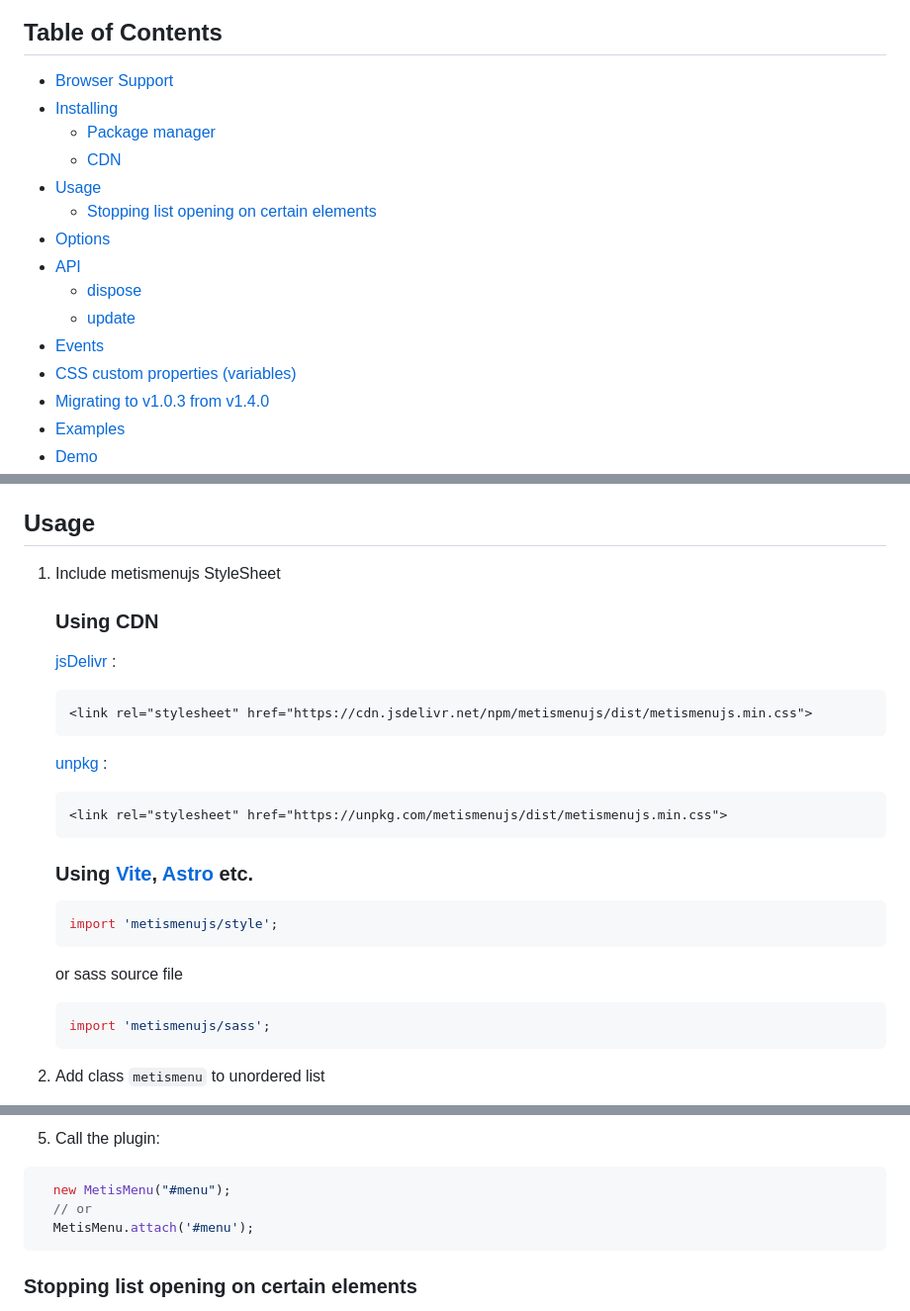
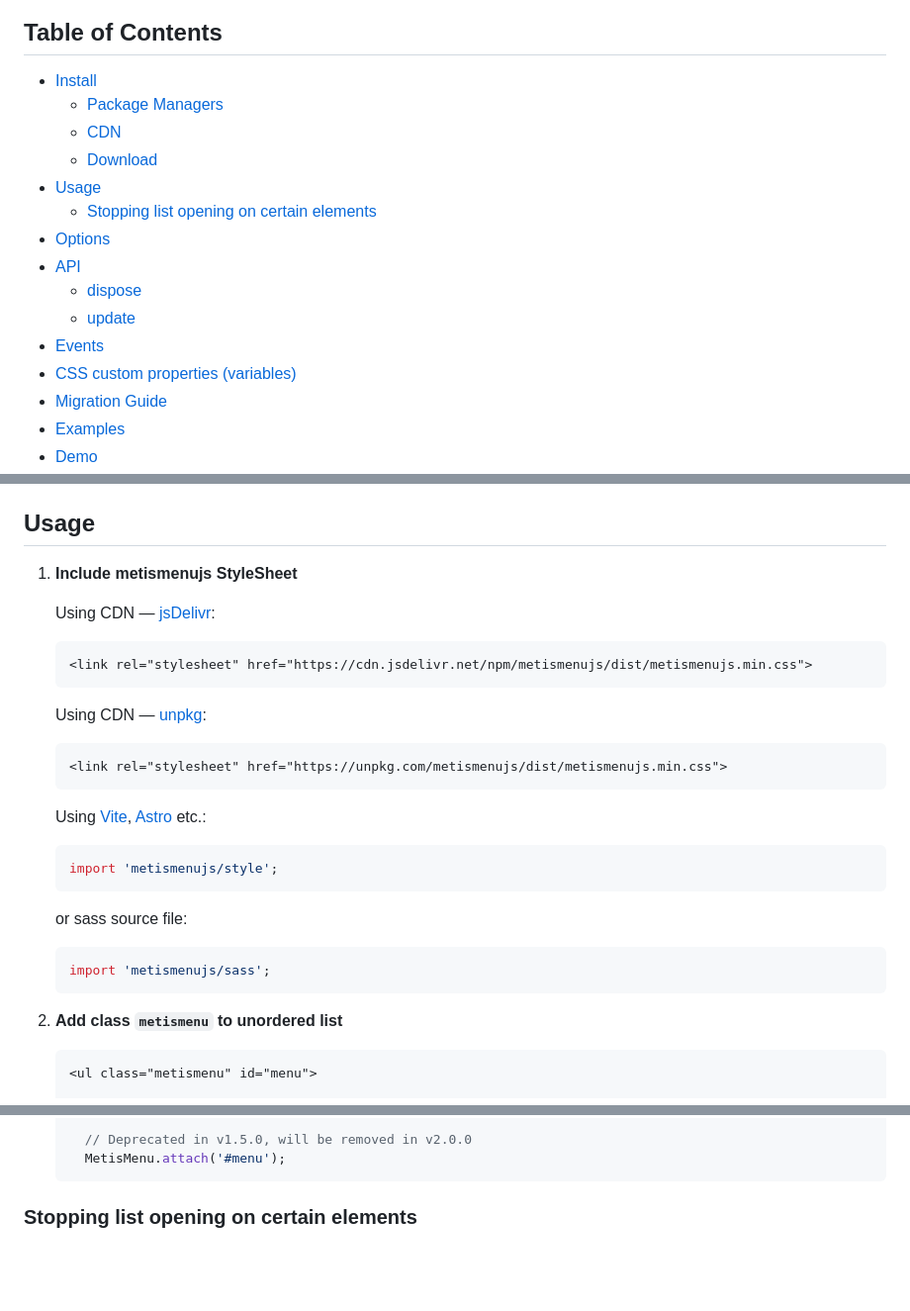
Before and after one commit to onokumus/metismenujs, a Markdown page: README.md, 3 parts joined by grey strips. Shown at 99% size. Drawn GitHub-style; blank space fills up the shorter version.

````diff
--- a/README.md
+++ b/README.md
@@ -17,10 +19,10 @@
 
 ## Table of Contents
 
-- [Browser Support](#browser-support)
-- [Installing](#installing)
-  - [Package manager](#package-manager)
+- [Install](#install)
+  - [Package Managers](#package-managers)
   - [CDN](#cdn)
+  - [Download](#download)
 - [Usage](#usage)
   * [Stopping list opening on certain elements](#stopping-list-opening-on-certain-elements)
 - [Options](#options)
@@ -29,7 +31,7 @@
     + [update](#update)
 - [Events](#events)
 - [CSS custom properties (variables)](#css-custom-properties-variables)
-- [Migrating to v1.0.3 from v1.4.0](#migrating-to-v103-from-v140)
+- [Migration Guide](#migration-guide)
 - [Examples](#examples)
 - [Demo](#demo)
 - [About](#about)
@@ -149,31 +154,32 @@ Ready to use files are located in the `dist` directory.
 
 ## Usage
 
-1. Include metismenujs StyleSheet
+1. **Include metismenujs StyleSheet**
 
-    ### Using CDN
-
-    [jsDelivr](https://www.jsdelivr.com/) :
+    Using CDN — [jsDelivr](https://www.jsdelivr.com/):
 
     ```html
     <link rel="stylesheet" href="https://cdn.jsdelivr.net/npm/metismenujs/dist/metismenujs.min.css">
     ```
 
-    [unpkg](https://unpkg.com/) :
+    Using CDN — [unpkg](https://unpkg.com/):
+
     ```html
     <link rel="stylesheet" href="https://unpkg.com/metismenujs/dist/metismenujs.min.css">
     ```
 
-    ### Using [Vite](https://vitejs.dev/), [Astro](https://astro.build/) etc.
+    Using [Vite](https://vitejs.dev/), [Astro](https://astro.build/) etc.:
 
     ```js
     import 'metismenujs/style';
     ```
-    or sass source file
+    or sass source file:
     ```js
     import 'metismenujs/sass';
     ```
 
+2. **Add class `metismenu` to unordered list**
 
-2. Add class `metismenu` to unordered list
+    ```html
+    <ul class="metismenu" id="menu">
 
@@ -227,11 +238,7 @@ Ready to use files are located in the `dist` directory.
 
-5. Call the plugin:
-
-  ```javascript
-    new MetisMenu("#menu");
-    // or
-    MetisMenu.attach('#menu');
-  ```
+      // Deprecated in v1.5.0, will be removed in v2.0.0
+      MetisMenu.attach('#menu');
+    ```
 
 ### Stopping list opening on certain elements
 Setting aria-disabled="true" in the `<a>` element as shown will stop metisMenu opening the menu for that particular list. This can be changed dynamically and will be obeyed correctly:
````
Also changed, not shown: other parts of README.md (+79 -52 lines).
